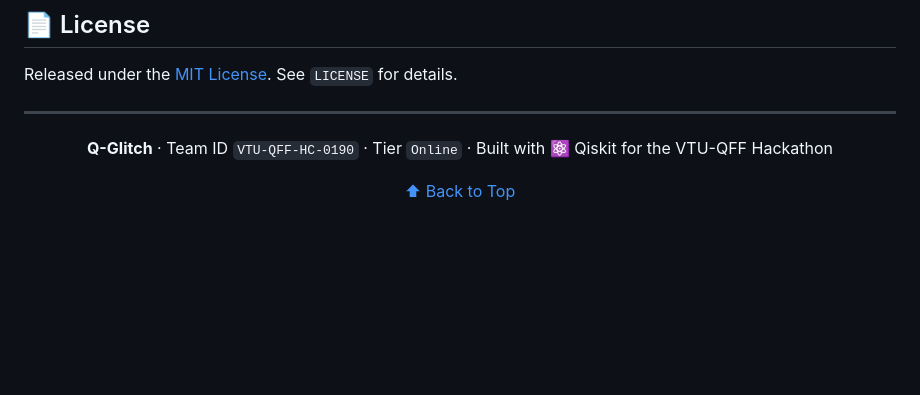
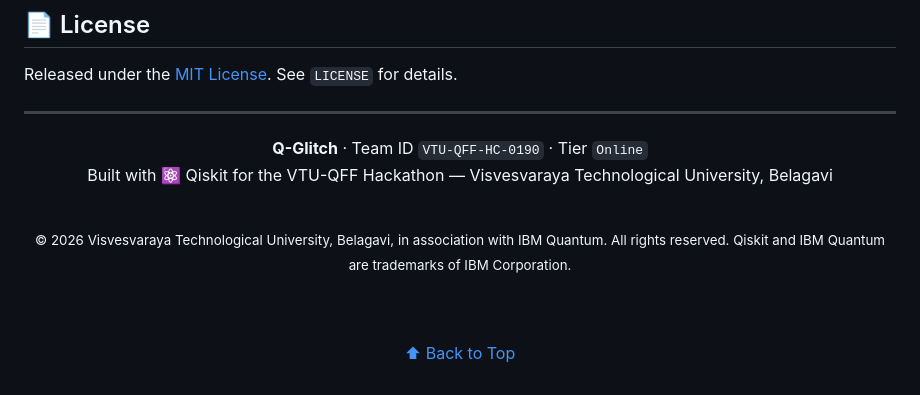
Before and after one commit to mallikarjunr444-gif/vtu-hc-q-glitch, a Markdown page: README.md, the part around one of its changes. Drawn GitHub-style; blank space fills up the shorter version.

```diff
--- a/README.md
+++ b/README.md
@@ -305,7 +298,15 @@ Released under the [MIT License](LICENSE). See `LICENSE` for details.
 <div align="center">
 
 **Q-Glitch** · Team ID `VTU-QFF-HC-0190` · Tier `Online`
-· Built with ⚛️ Qiskit for the VTU-QFF Hackathon
+Built with ⚛️ Qiskit for the VTU-QFF Hackathon — Visvesvaraya Technological University, Belagavi
+
+<br/>
+
+<small>
+© 2026 Visvesvaraya Technological University, Belagavi, in association with IBM Quantum. All rights reserved. Qiskit and IBM Quantum are trademarks of IBM Corporation.
+</small>
+
+<br/><br/>
 
 [⬆ Back to Top](#q-glitch)
 
```
Also changed, not shown: other parts of README.md (+34 -41 lines).
